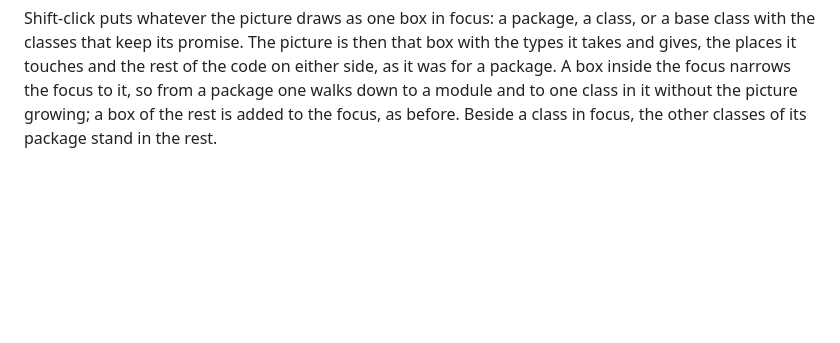
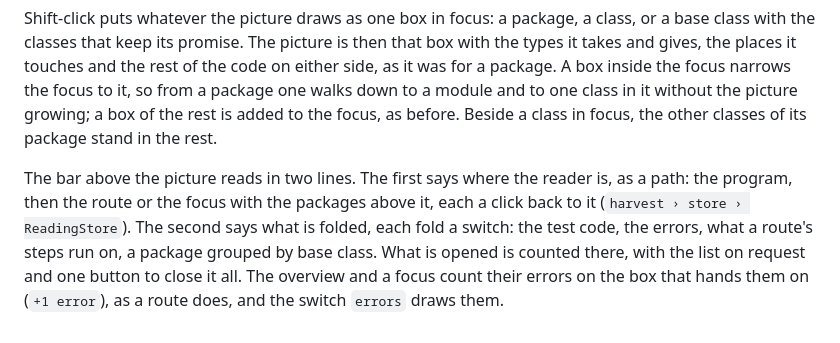
Before and after one commit to raoulg/atlas, a Markdown page: docs/changes/469.md, the part around the change. GitHub-like rendering; blank space fills up the shorter version.

Commit message:
Errors counted on the box in the overview and a focus; the bar is a path and switches (#469)

```diff
--- a/docs/changes/469.md
+++ b/docs/changes/469.md
@@ -10,3 +10,9 @@ keep its promise. The picture is then that box with the types it takes and gives
 the code on either side, as it was for a package. A box inside the focus narrows the focus to it, so from a package one
 walks down to a module and to one class in it without the picture growing; a box of the rest is added to the focus, as
 before. Beside a class in focus, the other classes of its package stand in the rest.
+
+The bar above the picture reads in two lines. The first says where the reader is, as a path: the program, then the
+route or the focus with the packages above it, each a click back to it (`harvest › store › ReadingStore`). The second
+says what is folded, each fold a switch: the test code, the errors, what a route's steps run on, a package grouped by
+base class. What is opened is counted there, with the list on request and one button to close it all. The overview and a
+focus count their errors on the box that hands them on (`+1 error`), as a route does, and the switch `errors` draws them.
```
Also changed, not shown: docs/reference/mathematics.md (+4 -2 lines), docs/changes/469-class.png, docs/changes/469-package.png, 3 other files.
